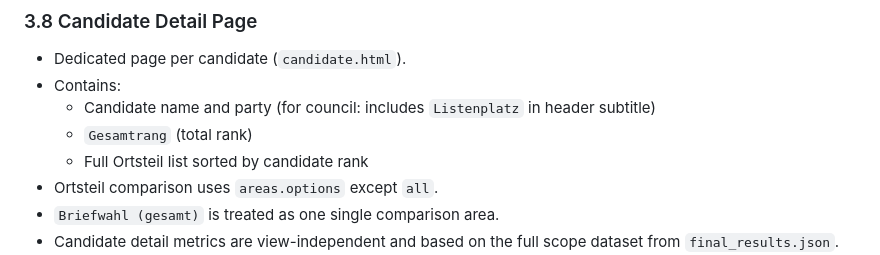
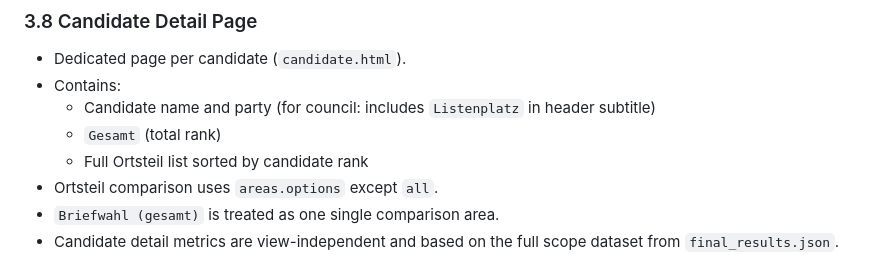
Before and after one commit to fredi-arand/kommunalwahl_karlstadt_2026_analyse, a Markdown page: docs/ARCHITECTURE_GUI.md, the part around the change. Rendered like a GitHub page.

Commit message:
Update ARCHITECTURE_GUI

```diff
--- a/docs/ARCHITECTURE_GUI.md
+++ b/docs/ARCHITECTURE_GUI.md
@@ -114,7 +114,7 @@ This file defines the terminology used for prompting and change requests.
 - Dedicated page per candidate (`candidate.html`).
 - Contains:
   - Candidate name and party (for council: includes `Listenplatz` in header subtitle)
-  - `Gesamtrang` (total rank)
+  - `Gesamt` (total rank)
   - Full Ortsteil list sorted by candidate rank
 - Ortsteil comparison uses `areas.options` except `all`.
 - `Briefwahl (gesamt)` is treated as one single comparison area.
```
